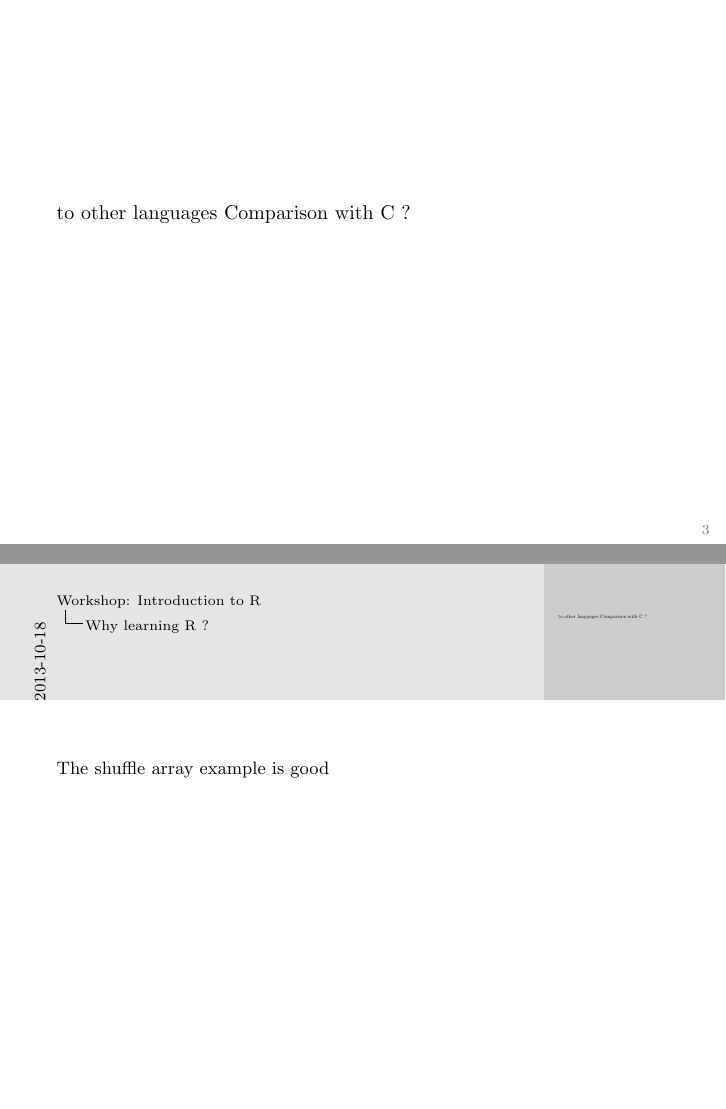
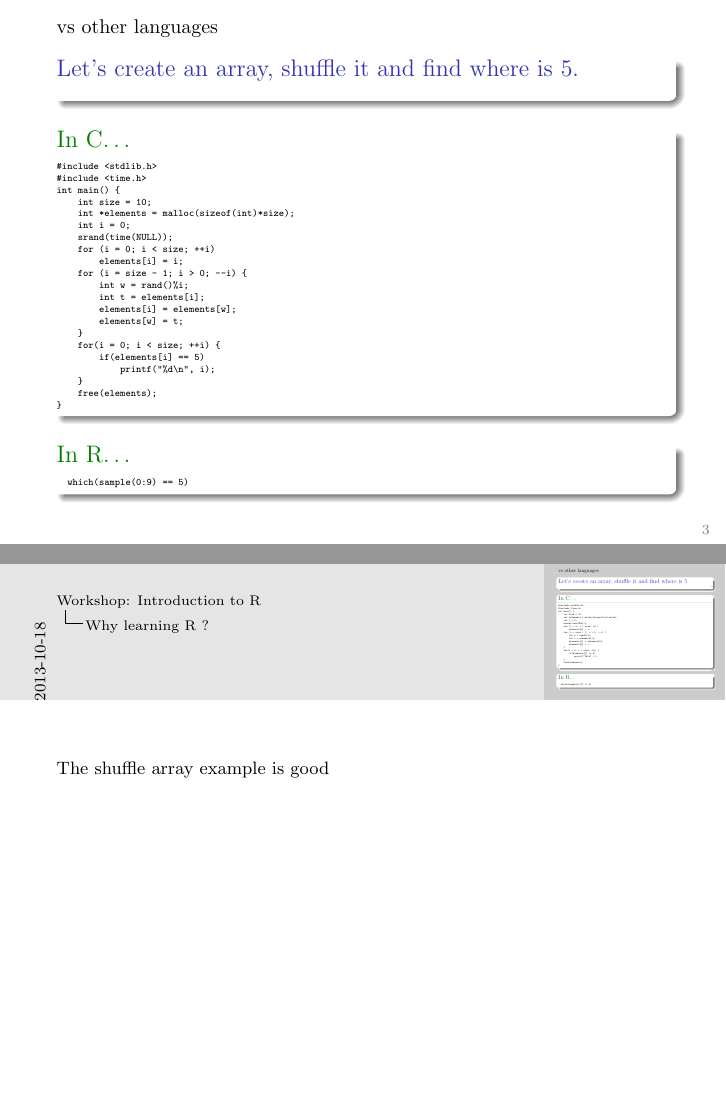
Before and after one commit to spapillon/HGSS-R_workshop, LaTeX slides (WS1-Introduction_To_R.tex): pages 5 and 6 of 58, joined at a grey line. The pictures show the PDF file WS1-Introduction_To_R.pdf that the author committed with the source.

Commit message:
Added example R vs C

```diff
--- a/WS1-Introduction_To_R.tex
+++ b/WS1-Introduction_To_R.tex
@@ -86,8 +86,42 @@ Exercises/data to prepare: \\nice/funny plots\\useful function\\debugging\\one-l
 
 %%%%%%%
 
-\begin{xframe}{Comparison to other languages}
-  Comparison with C ?
+\begin{xframe}{R vs other languages}
+\begin{block}{Let's create an array, shuffle it and find where is 5.}
+\end{block}
+  \begin{exampleblock}{In C\ldots}
+  {\tiny  \begin{Verbatim}
+#include <stdlib.h>
+#include <time.h>
+int main() {
+    int size = 10;
+    int *elements = malloc(sizeof(int)*size);
+    int i = 0;
+    srand(time(NULL));
+    for (i = 0; i < size; ++i)
+        elements[i] = i;
+    for (i = size - 1; i > 0; --i) {
+        int w = rand()%i;
+        int t = elements[i];
+        elements[i] = elements[w];
+        elements[w] = t;
+    }
+    for(i = 0; i < size; ++i) {
+        if(elements[i] == 5)
+            printf("%d\n", i);
+    }
+    free(elements);
+}
+	\end{Verbatim}
+}
+  \end{exampleblock}
+  \begin{exampleblock}{In R\ldots}
+  {\tiny  \begin{Verbatim}
+  which(sample(0:9) == 5)
+  \end{Verbatim}
+  }
+  \end{exampleblock}
+
   \note{The shuffle array example is good}
 \end{xframe}
 
```
Also changed, not shown: WS1-Introduction_To_R.pdf.
